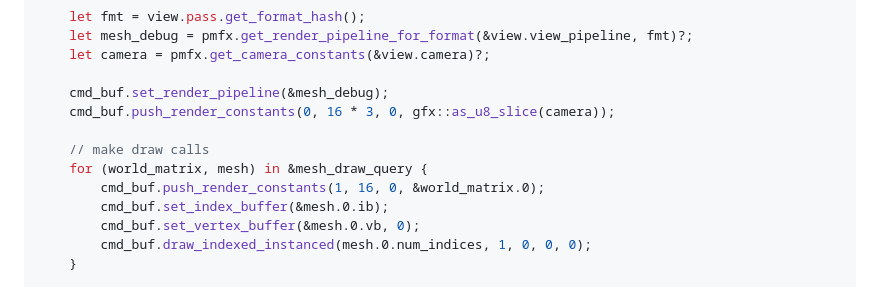
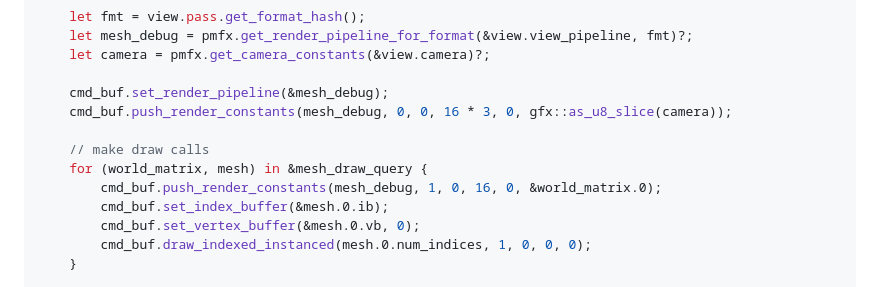
Before and after one commit to polymonster/hotline, a Markdown page: readme.md, the part around one of its changes. Rendered like a GitHub page.

```diff
--- a/readme.md
+++ b/readme.md
@@ -247,11 +237,11 @@ pub fn render_meshes(
     let camera = pmfx.get_camera_constants(&view.camera)?;
 
     cmd_buf.set_render_pipeline(&mesh_debug);
-    cmd_buf.push_render_constants(0, 16 * 3, 0, gfx::as_u8_slice(camera));
+    cmd_buf.push_render_constants(mesh_debug, 0, 0, 16 * 3, 0, gfx::as_u8_slice(camera));
 
     // make draw calls
     for (world_matrix, mesh) in &mesh_draw_query {
-        cmd_buf.push_render_constants(1, 16, 0, &world_matrix.0);
+        cmd_buf.push_render_constants(mesh_debug, 1, 0, 16, 0, &world_matrix.0);
         cmd_buf.set_index_buffer(&mesh.0.ib);
         cmd_buf.set_vertex_buffer(&mesh.0.vb, 0);
         cmd_buf.draw_indexed_instanced(mesh.0.num_indices, 1, 0, 0, 0);
```
Also changed, not shown: other parts of readme.md (+15 -26 lines).
